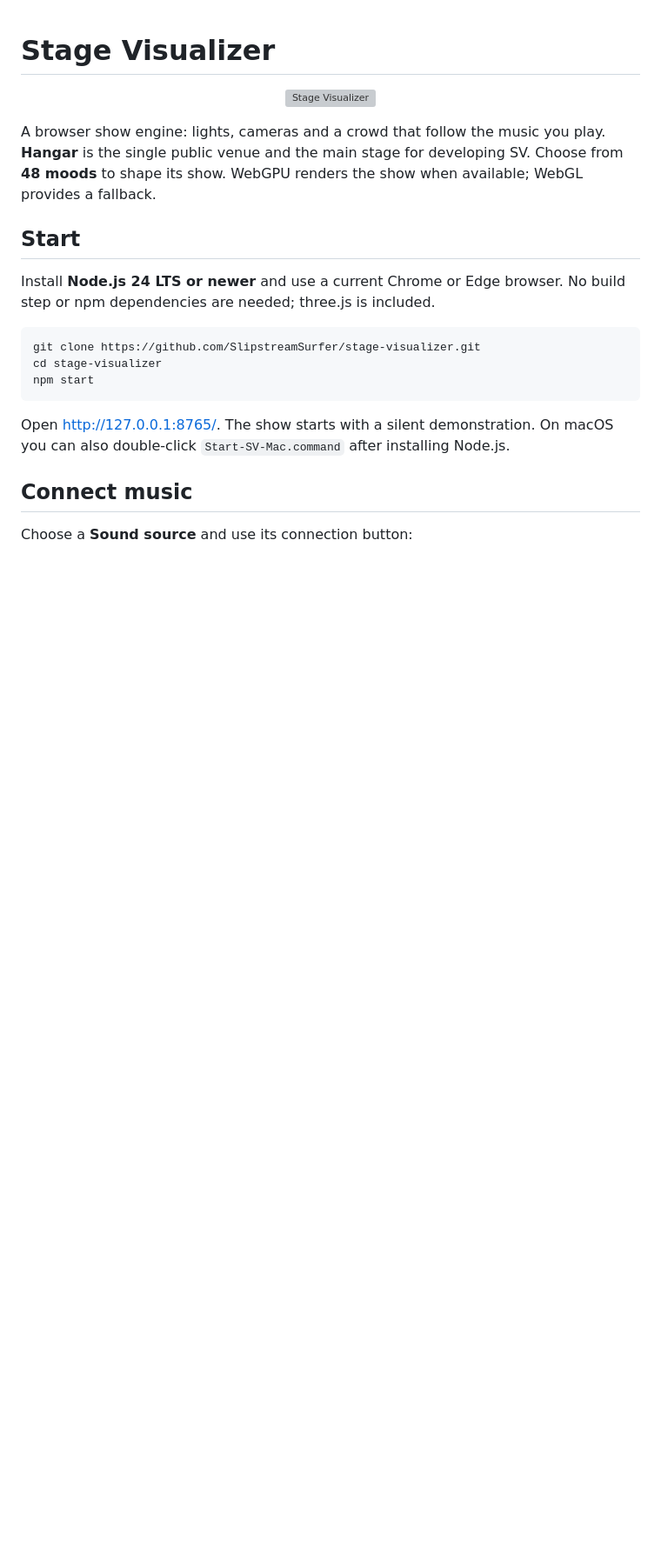
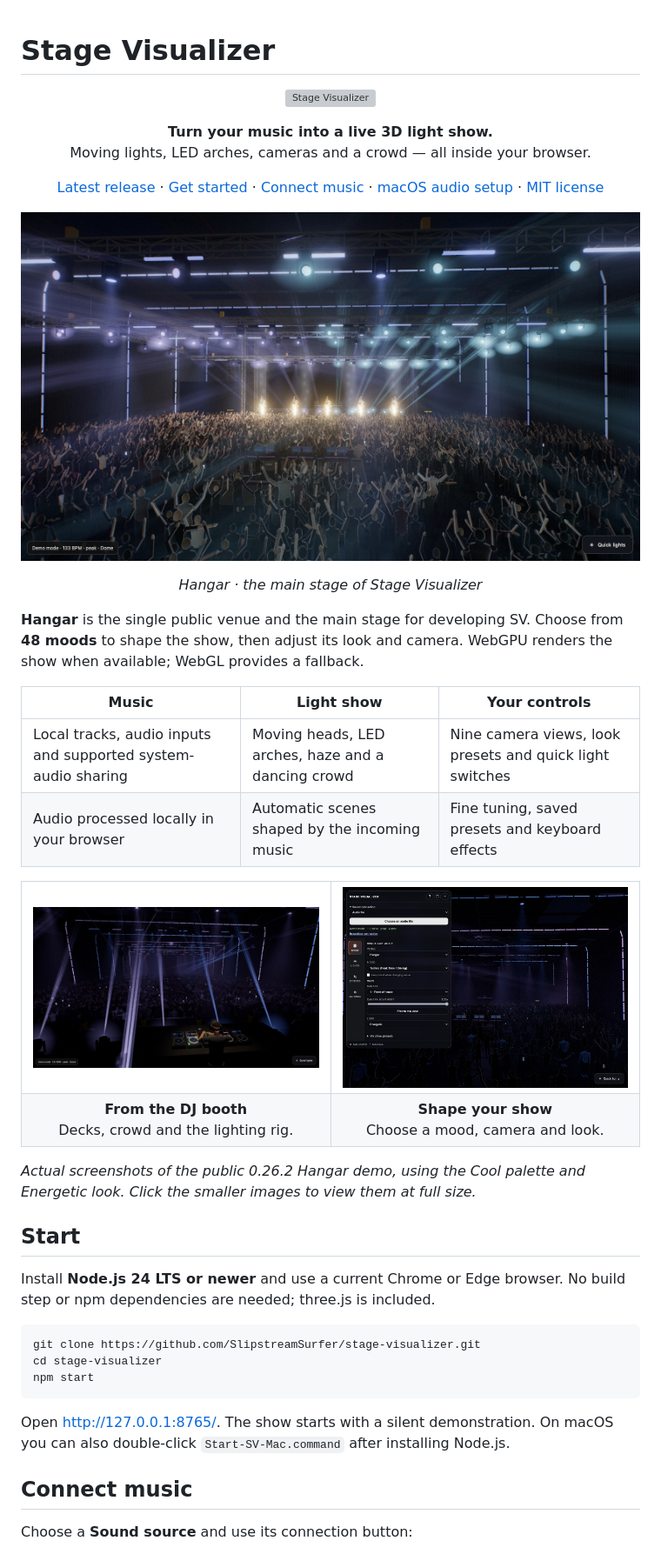
Before and after one commit to SlipstreamSurfer/stage-visualizer, a Markdown page: README.md, the part around the change. Shown at 87% size. Drawn GitHub-style; pictures changed too: docs/screenshots/hangar-controls.jpg (added), docs/screenshots/hangar-dj-booth.jpg (added), docs/screenshots/hangar-overview.jpg (added); blank space fills up the shorter version; grey boxes are pictures that could not be loaded.

Commit message:
Add Hangar screenshots and visual README overview (#5)
Co-authored-by: SlipstreamSurfer <277415410+SlipstreamSurfer@users.noreply.github.com>

```diff
--- a/README.md
+++ b/README.md
@@ -7,9 +7,45 @@
   </picture>
 </p>
 
-A browser show engine: lights, cameras and a crowd that follow the music you play.
+<p align="center">
+  <strong>Turn your music into a live 3D light show.</strong><br>
+  Moving lights, LED arches, cameras and a crowd — all inside your browser.
+</p>
+
+<p align="center">
+  <a href="https://github.com/SlipstreamSurfer/stage-visualizer/releases/latest">Latest release</a> ·
+  <a href="#start">Get started</a> ·
+  <a href="#connect-music">Connect music</a> ·
+  <a href="docs/macos-audio.md">macOS audio setup</a> ·
+  <a href="LICENSE">MIT license</a>
+</p>
+
+![Hangar viewed from front of house, with blue and cyan moving lights, LED arches and a crowd](docs/screenshots/hangar-overview.jpg)
+
+<p align="center"><em>Hangar · the main stage of Stage Visualizer</em></p>
+
 **Hangar** is the single public venue and the main stage for developing SV.
-Choose from **48 moods** to shape its show. WebGPU renders the show when available; WebGL provides a fallback.
+Choose from **48 moods** to shape the show, then adjust its look and camera.
+WebGPU renders the show when available; WebGL provides a fallback.
+
+| Music | Light show | Your controls |
+| --- | --- | --- |
+| Local tracks, audio inputs and supported system-audio sharing | Moving heads, LED arches, haze and a dancing crowd | Nine camera views, look presets and quick light switches |
+| Audio processed locally in your browser | Automatic scenes shaped by the incoming music | Fine tuning, saved presets and keyboard effects |
+
+<table>
+  <tr>
+    <td width="50%"><a href="docs/screenshots/hangar-dj-booth.jpg"><img src="docs/screenshots/hangar-dj-booth.jpg" alt="Hangar from behind the DJ booth, looking across the decks and crowd" width="100%"></a></td>
+    <td width="50%"><a href="docs/screenshots/hangar-controls.jpg"><img src="docs/screenshots/hangar-controls.jpg" alt="Show controls with Hangar, mood, camera movement and Energetic look settings" width="100%"></a></td>
+  </tr>
+  <tr>
+    <td align="center"><strong>From the DJ booth</strong><br>Decks, crowd and the lighting rig.</td>
+    <td align="center"><strong>Shape your show</strong><br>Choose a mood, camera and look.</td>
+  </tr>
+</table>
+
+*Actual screenshots of the public 0.26.2 Hangar demo, using the Cool palette
+and Energetic look. Click the smaller images to view them at full size.*
 
 ## Start
 
```
